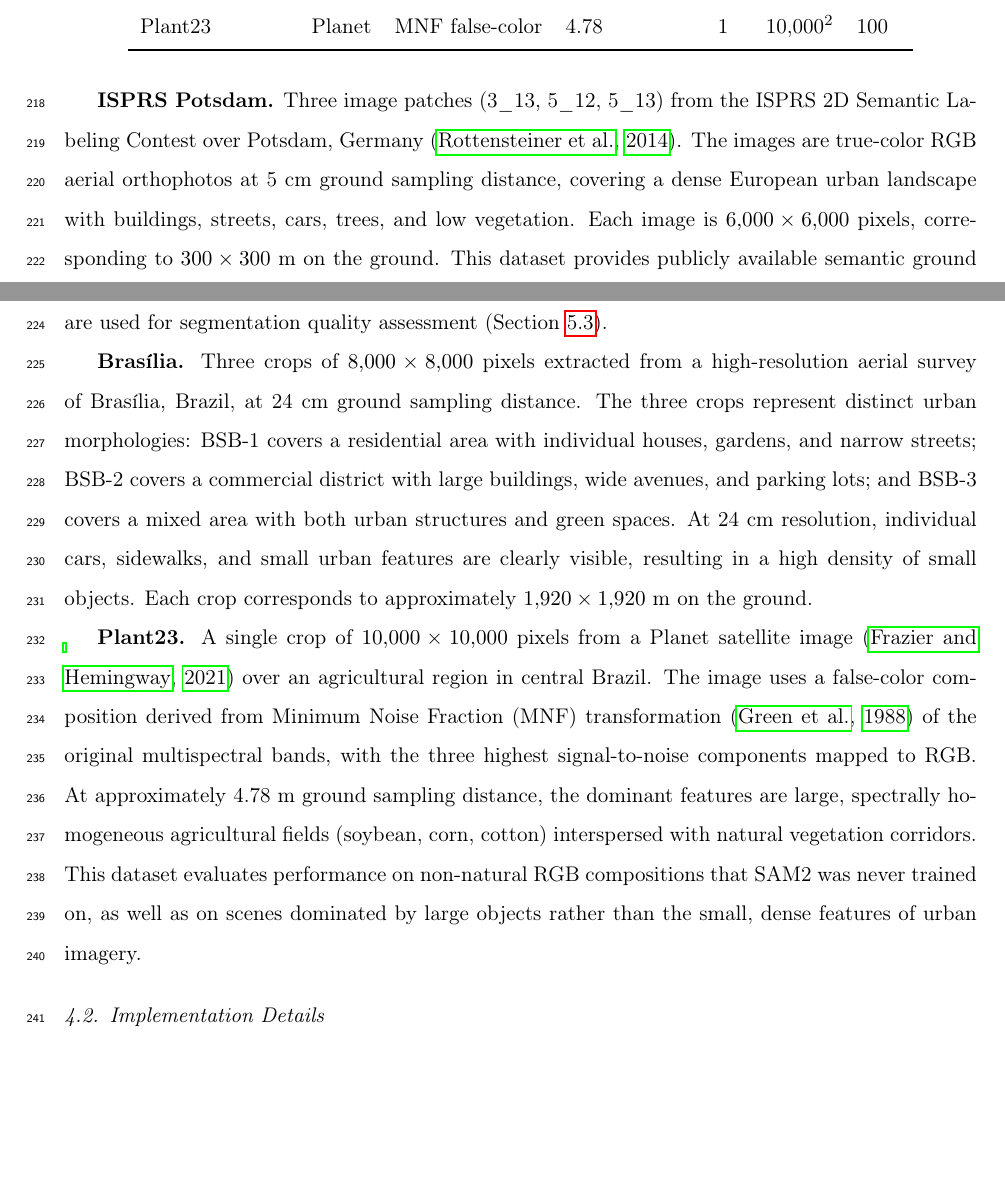
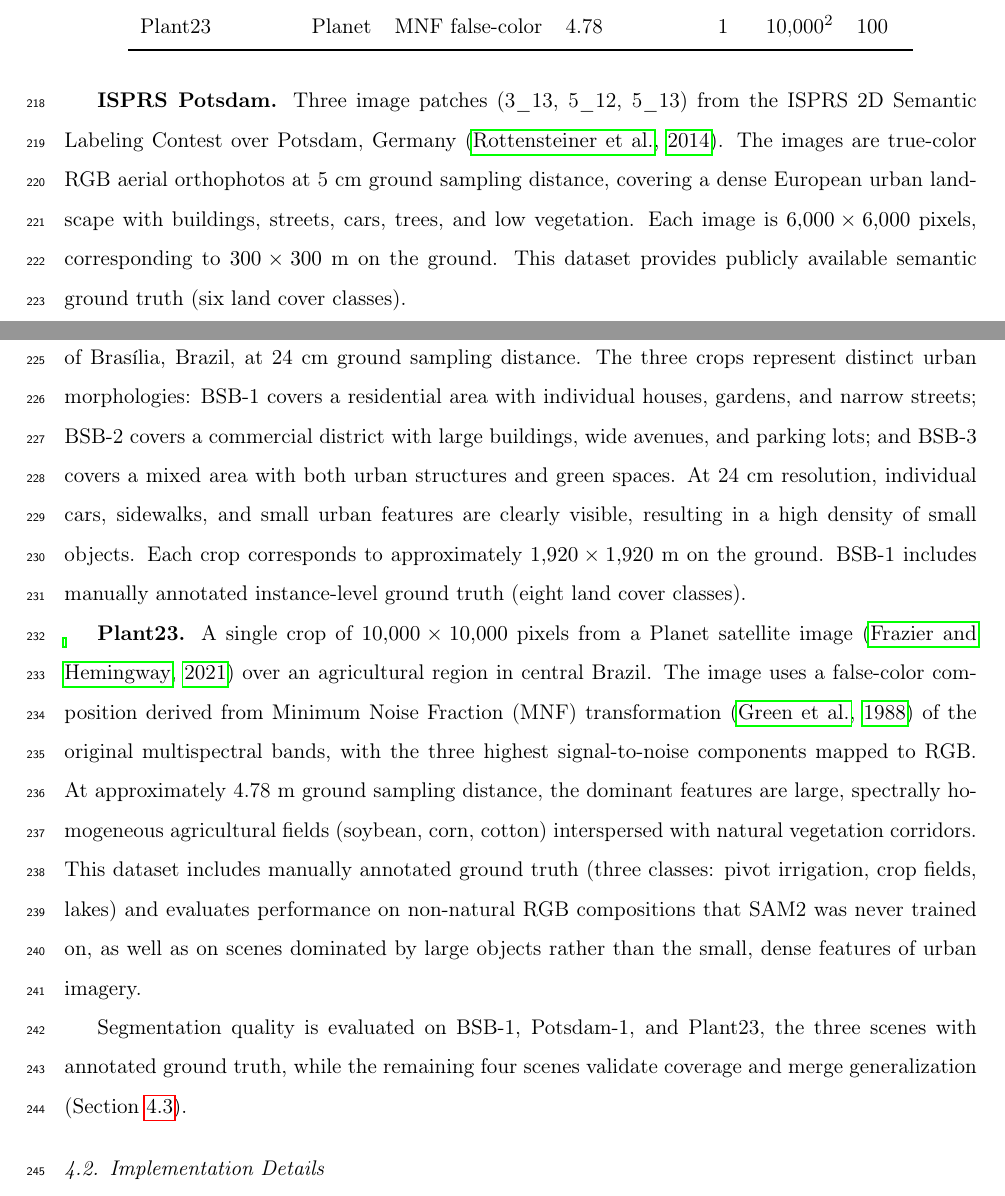
Before and after one commit to osmarluiz/sam-mosaic, a LaTeX paper (main.tex): two parts of pages 9 and 10 of 35 before the commit and two parts of pages 9 and 10 of 34 after it, joined at a grey line, cut so that both start at the same text, the shorter picture padded with empty space. Compiled offline with pdfLaTeX.

Commit message:
Experimental Setup: clarify GT availability per dataset
- Move GT summary out of Potsdam paragraph into its own paragraph
- Add BSB-1 GT info (8 classes, manually annotated)
- Add Plant23 GT info (3 classes, manually annotated)
- Remove duplicated scene selection from §4.3

Co-Authored-By: Claude Opus 4.6 (1M context) <noreply@anthropic.com>

```diff
--- a/main.tex
+++ b/main.tex
@@ -233,12 +233,13 @@ Plant23 & Planet & MNF false-color & 4.78 & 1 & 10{,}000$^2$ & 100 \\
 \end{tabular}
 \end{table}
 
-\textbf{ISPRS Potsdam.} Three image patches (3\_13, 5\_12, 5\_13) from the ISPRS 2D Semantic Labeling Contest over Potsdam, Germany \citep{rottensteiner2014isprs}. The images are true-color RGB aerial orthophotos at 5~cm ground sampling distance, covering a dense European urban landscape with buildings, streets, cars, trees, and low vegetation. Each image is $6{,}000 \times 6{,}000$ pixels, corresponding to $300 \times 300$~m on the ground. This dataset provides publicly available semantic ground truth (six land cover classes). All three datasets with ground truth (Potsdam-1, BSB-1, Plant23) are used for segmentation quality assessment (Section~\ref{sec:res_quality}).
+\textbf{ISPRS Potsdam.} Three image patches (3\_13, 5\_12, 5\_13) from the ISPRS 2D Semantic Labeling Contest over Potsdam, Germany \citep{rottensteiner2014isprs}. The images are true-color RGB aerial orthophotos at 5~cm ground sampling distance, covering a dense European urban landscape with buildings, streets, cars, trees, and low vegetation. Each image is $6{,}000 \times 6{,}000$ pixels, corresponding to $300 \times 300$~m on the ground. This dataset provides publicly available semantic ground truth (six land cover classes).
 
-\textbf{Bras\'{i}lia.} Three crops of $8{,}000 \times 8{,}000$ pixels extracted from a high-resolution aerial survey of Bras\'{i}lia, Brazil, at 24~cm ground sampling distance. The three crops represent distinct urban morphologies: BSB-1 covers a residential area with individual houses, gardens, and narrow streets; BSB-2 covers a commercial district with large buildings, wide avenues, and parking lots; and BSB-3 covers a mixed area with both urban structures and green spaces. At 24~cm resolution, individual cars, sidewalks, and small urban features are clearly visible, resulting in a high density of small objects. Each crop corresponds to approximately $1{,}920 \times 1{,}920$~m on the ground.
+\textbf{Bras\'{i}lia.} Three crops of $8{,}000 \times 8{,}000$ pixels extracted from a high-resolution aerial survey of Bras\'{i}lia, Brazil, at 24~cm ground sampling distance. The three crops represent distinct urban morphologies: BSB-1 covers a residential area with individual houses, gardens, and narrow streets; BSB-2 covers a commercial district with large buildings, wide avenues, and parking lots; and BSB-3 covers a mixed area with both urban structures and green spaces. At 24~cm resolution, individual cars, sidewalks, and small urban features are clearly visible, resulting in a high density of small objects. Each crop corresponds to approximately $1{,}920 \times 1{,}920$~m on the ground. BSB-1 includes manually annotated instance-level ground truth (eight land cover classes).
 
-\textbf{Plant23.} A single crop of $10{,}000 \times 10{,}000$ pixels from a Planet satellite image \citep{frazier2021planet} over an agricultural region in central Brazil. The image uses a false-color composition derived from Minimum Noise Fraction (MNF) transformation \citep{green1988mnf} of the original multispectral bands, with the three highest signal-to-noise components mapped to RGB. At approximately 4.78~m ground sampling distance, the dominant features are large, spectrally homogeneous agricultural fields (soybean, corn, cotton) interspersed with natural vegetation corridors. This dataset evaluates performance on non-natural RGB compositions that SAM2 was never trained on, as well as on scenes dominated by large objects rather than the small, dense features of urban imagery.
+\textbf{Plant23.} A single crop of $10{,}000 \times 10{,}000$ pixels from a Planet satellite image \citep{frazier2021planet} over an agricultural region in central Brazil. The image uses a false-color composition derived from Minimum Noise Fraction (MNF) transformation \citep{green1988mnf} of the original multispectral bands, with the three highest signal-to-noise components mapped to RGB. At approximately 4.78~m ground sampling distance, the dominant features are large, spectrally homogeneous agricultural fields (soybean, corn, cotton) interspersed with natural vegetation corridors. This dataset includes manually annotated ground truth (three classes: pivot irrigation, crop fields, lakes) and evaluates performance on non-natural RGB compositions that SAM2 was never trained on, as well as on scenes dominated by large objects rather than the small, dense features of urban imagery.
 
+Segmentation quality is evaluated on BSB-1, Potsdam-1, and Plant23, the three scenes with annotated ground truth, while the remaining four scenes validate coverage and merge generalization (Section~\ref{sec:exp_design}).
 
 \subsection{Implementation Details}
 \label{sec:exp_impl}
```
Also changed, not shown: main.tex (2 more changed lines).
